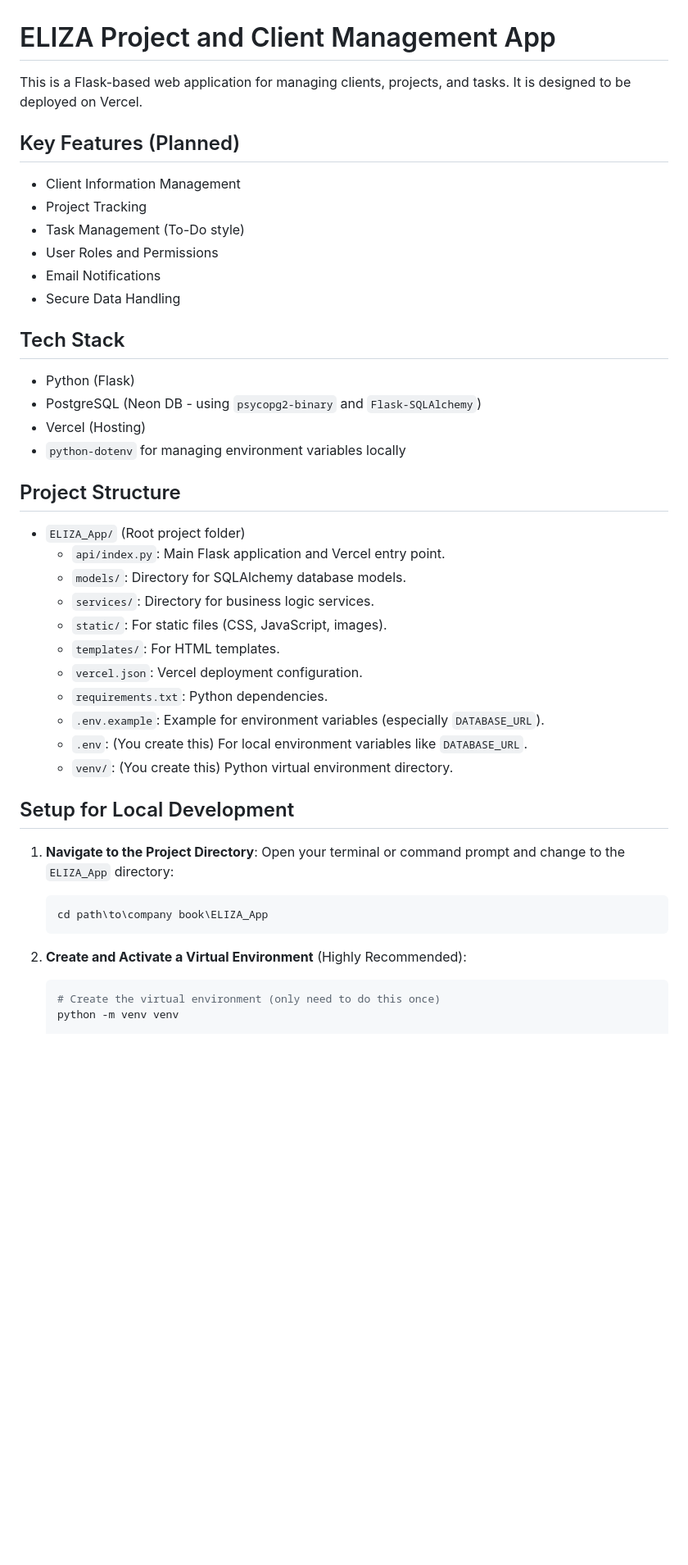
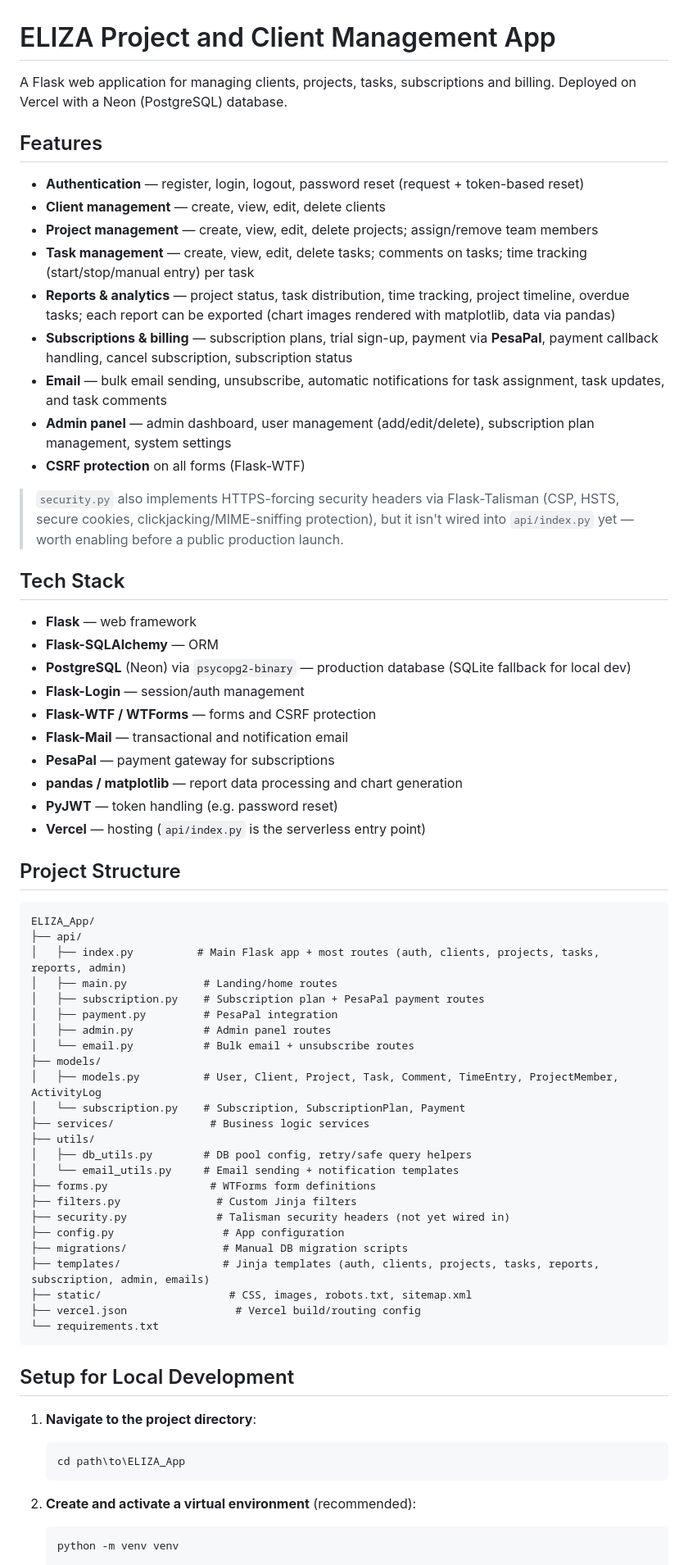
Before and after one commit to samsoftware76/ELIZA-Simple, a Markdown page: README.md, the part around one of its changes. Shown at 82% size. GitHub-like rendering; blank space fills up the shorter version.

````diff
--- a/README.md
+++ b/README.md
@@ -1,45 +1,72 @@
 # ELIZA Project and Client Management App
 
-This is a Flask-based web application for managing clients, projects, and tasks.
-It is designed to be deployed on Vercel.
+A Flask web application for managing clients, projects, tasks, subscriptions and billing.
+Deployed on Vercel with a Neon (PostgreSQL) database.
 
-## Key Features (Planned)
-- Client Information Management
-- Project Tracking
-- Task Management (To-Do style)
-- User Roles and Permissions
-- Email Notifications
-- Secure Data Handling
+## Features
+
+- **Authentication** — register, login, logout, password reset (request + token-based reset)
+- **Client management** — create, view, edit, delete clients
+- **Project management** — create, view, edit, delete projects; assign/remove team members
+- **Task management** — create, view, edit, delete tasks; comments on tasks; time tracking (start/stop/manual entry) per task
+- **Reports & analytics** — project status, task distribution, time tracking, project timeline, overdue tasks; each report can be exported (chart images rendered with matplotlib, data via pandas)
+- **Subscriptions & billing** — subscription plans, trial sign-up, payment via **PesaPal**, payment callback handling, cancel subscription, subscription status
+- **Email** — bulk email sending, unsubscribe, automatic notifications for task assignment, task updates, and task comments
+- **Admin panel** — admin dashboard, user management (add/edit/delete), subscription plan management, system settings
+- **CSRF protection** on all forms (Flask-WTF)
+
+> `security.py` also implements HTTPS-forcing security headers via Flask-Talisman (CSP, HSTS, secure cookies, clickjacking/MIME-sniffing protection), but it isn't wired into `api/index.py` yet — worth enabling before a public production launch.
 
 ## Tech Stack
-- Python (Flask)
-- PostgreSQL (Neon DB - using `psycopg2-binary` and `Flask-SQLAlchemy`)
-- Vercel (Hosting)
-- `python-dotenv` for managing environment variables locally
+
+- **Flask** — web framework
+- **Flask-SQLAlchemy** — ORM
+- **PostgreSQL** (Neon) via `psycopg2-binary` — production database (SQLite fallback for local dev)
+- **Flask-Login** — session/auth management
+- **Flask-WTF / WTForms** — forms and CSRF protection
+- **Flask-Mail** — transactional and notification email
+- **PesaPal** — payment gateway for subscriptions
+- **pandas / matplotlib** — report data processing and chart generation
+- **PyJWT** — token handling (e.g. password reset)
+- **Vercel** — hosting (`api/index.py` is the serverless entry point)
 
 ## Project Structure
-- `ELIZA_App/` (Root project folder)
-  - `api/index.py`: Main Flask application and Vercel entry point.
-  - `models/`: Directory for SQLAlchemy database models.
-  - `services/`: Directory for business logic services.
-  - `static/`: For static files (CSS, JavaScript, images).
-  - `templates/`: For HTML templates.
-  - `vercel.json`: Vercel deployment configuration.
-  - `requirements.txt`: Python dependencies.
-  - `.env.example`: Example for environment variables (especially `DATABASE_URL`).
-  - `.env`: (You create this) For local environment variables like `DATABASE_URL`.
-  - `venv/`: (You create this) Python virtual environment directory.
+
+```
+ELIZA_App/
+├── api/
+│   ├── index.py          # Main Flask app + most routes (auth, clients, projects, tasks, reports, admin)
+│   ├── main.py            # Landing/home routes
+│   ├── subscription.py    # Subscription plan + PesaPal payment routes
+│   ├── payment.py         # PesaPal integration
+│   ├── admin.py           # Admin panel routes
+│   └── email.py           # Bulk email + unsubscribe routes
+├── models/
+│   ├── models.py          # User, Client, Project, Task, Comment, TimeEntry, ProjectMember, ActivityLog
+│   └── subscription.py    # Subscription, SubscriptionPlan, Payment
+├── services/               # Business logic services
+├── utils/
+│   ├── db_utils.py        # DB pool config, retry/safe query helpers
+│   └── email_utils.py     # Email sending + notification templates
+├── forms.py                # WTForms form definitions
+├── filters.py               # Custom Jinja filters
+├── security.py              # Talisman security headers (not yet wired in)
+├── config.py                 # App configuration
+├── migrations/               # Manual DB migration scripts
+├── templates/                # Jinja templates (auth, clients, projects, tasks, reports, subscription, admin, emails)
+├── static/                    # CSS, images, robots.txt, sitemap.xml
+├── vercel.json                 # Vercel build/routing config
+└── requirements.txt
+```
 
 ## Setup for Local Development
 
-1.  **Navigate to the Project Directory**:
-    Open your terminal or command prompt and change to the `ELIZA_App` directory:
-    ```bash
-    cd path\to\company book\ELIZA_App
-    ```
+1. **Navigate to the project directory**:
+   ```bash
+   cd path\to\ELIZA_App
+   ```
 
-2.  **Create and Activate a Virtual Environment** (Highly Recommended):
-    ```bash
-    # Create the virtual environment (only need to do this once)
-    python -m venv venv
+2. **Create and activate a virtual environment** (recommended):
+   ```bash
+   python -m venv venv
 
````
Also changed, not shown: other parts of README.md (+41 -34 lines).
